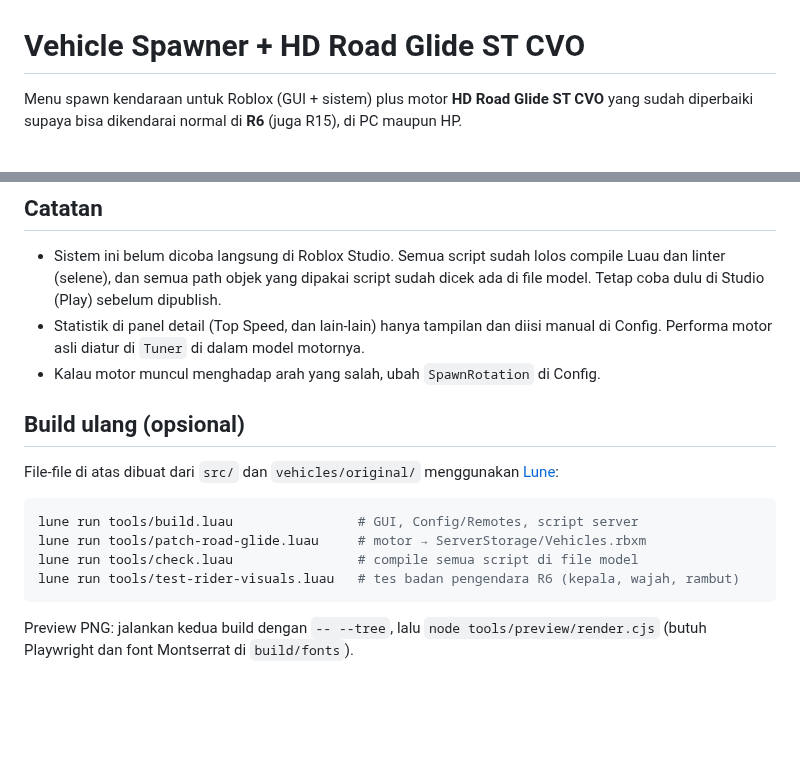
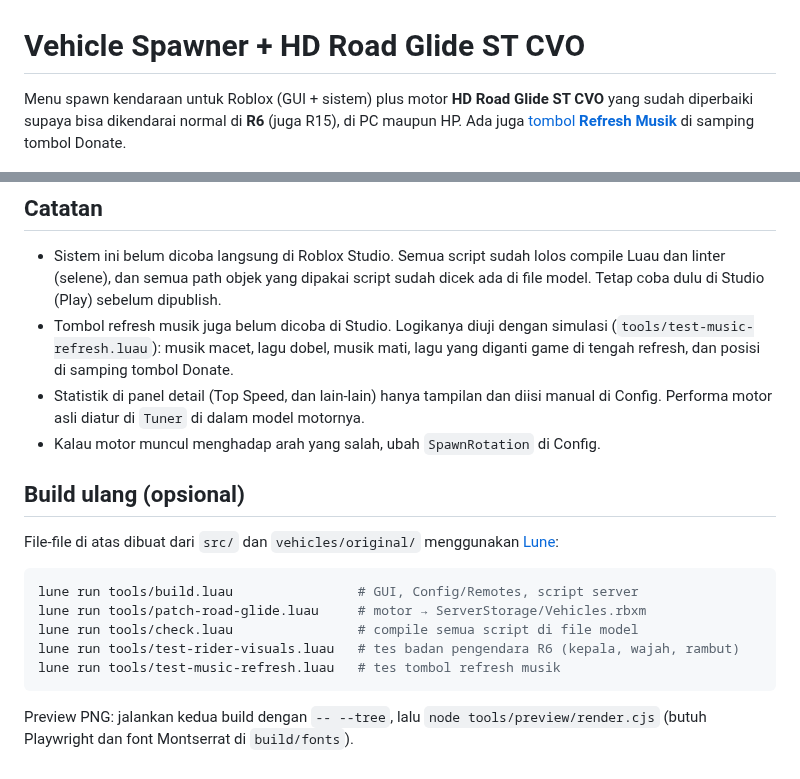
Before and after one commit to rqf0325-sketch/ruqfi, a Markdown page: README.md, 2 parts joined by grey strips. GitHub-like rendering; blank space fills up the shorter version.

````diff
--- a/README.md
+++ b/README.md
@@ -1,6 +1,6 @@
 # Vehicle Spawner + HD Road Glide ST CVO
 
-Menu spawn kendaraan untuk Roblox (GUI + sistem) plus motor **HD Road Glide ST CVO** yang sudah diperbaiki supaya bisa dikendarai normal di **R6** (juga R15), di PC maupun HP.
+Menu spawn kendaraan untuk Roblox (GUI + sistem) plus motor **HD Road Glide ST CVO** yang sudah diperbaiki supaya bisa dikendarai normal di **R6** (juga R15), di PC maupun HP. Ada juga [tombol **Refresh Musik**](#tombol-refresh-musik) di samping tombol Donate.
 
 ![Menu](docs/preview-desktop.png)
 
@@ -96,6 +126,7 @@ Model aslinya punya beberapa masalah yang membuatnya tidak bisa dikendarai norma
 ## Catatan
 
 - Sistem ini belum dicoba langsung di Roblox Studio. Semua script sudah lolos compile Luau dan linter (selene), dan semua path objek yang dipakai script sudah dicek ada di file model. Tetap coba dulu di Studio (Play) sebelum dipublish.
+- Tombol refresh musik juga belum dicoba di Studio. Logikanya diuji dengan simulasi (`tools/test-music-refresh.luau`): musik macet, lagu dobel, musik mati, lagu yang diganti game di tengah refresh, dan posisi di samping tombol Donate.
 - Statistik di panel detail (Top Speed, dan lain-lain) hanya tampilan dan diisi manual di Config. Performa motor asli diatur di `Tuner` di dalam model motornya.
 - Kalau motor muncul menghadap arah yang salah, ubah `SpawnRotation` di Config.
 
@@ -108,6 +139,7 @@ lune run tools/build.luau                # GUI, Config/Remotes, script server
 lune run tools/patch-road-glide.luau     # motor → ServerStorage/Vehicles.rbxm
 lune run tools/check.luau                # compile semua script di file model
 lune run tools/test-rider-visuals.luau   # tes badan pengendara R6 (kepala, wajah, rambut)
+lune run tools/test-music-refresh.luau   # tes tombol refresh musik
 ```
 
 Preview PNG: jalankan kedua build dengan `-- --tree`, lalu `node tools/preview/render.cjs` (butuh Playwright dan font Montserrat di `build/fonts`).
````
Also changed, not shown: other parts of README.md (+30 -0 lines), docs/preview-music.png (added), 7 other files.
